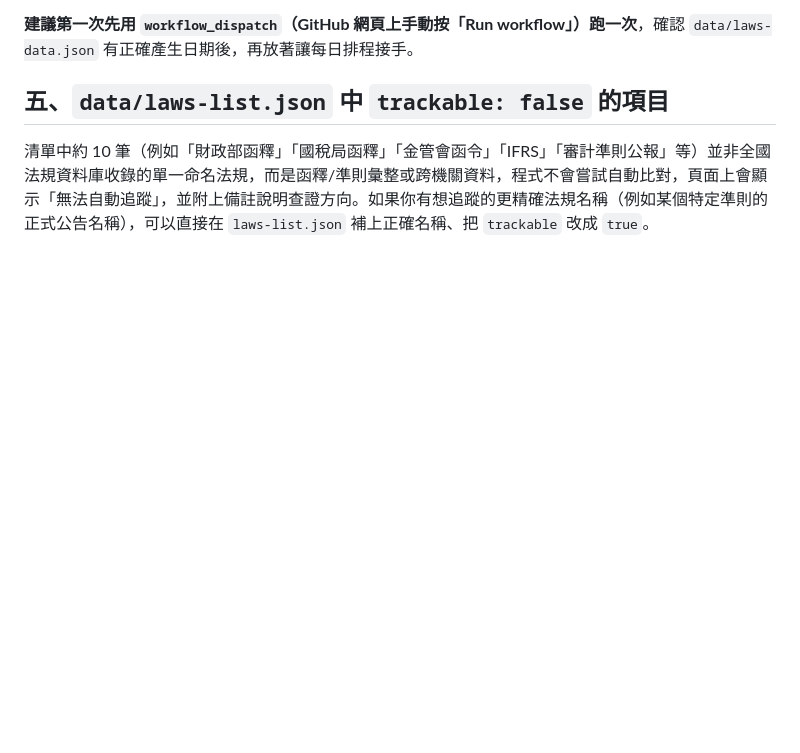
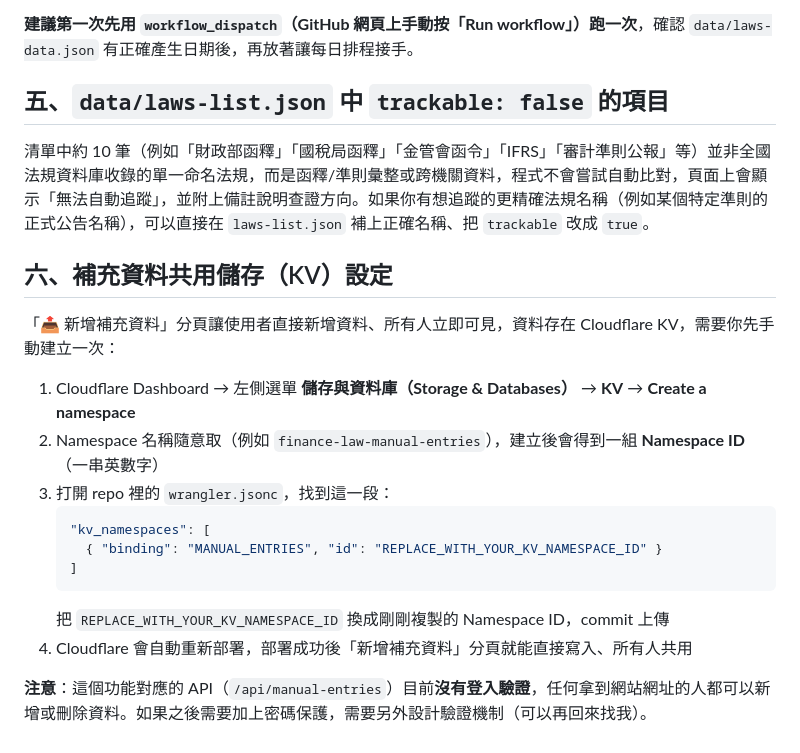
Before and after one commit to RaccoonC/finance-law-tracker, a Markdown page: README.md, the part around the change. GitHub-like rendering; blank space fills up the shorter version.

````diff
--- a/README.md
+++ b/README.md
@@ -51,3 +51,19 @@ finance-law-tracker/
 
 ## 五、`data/laws-list.json` 中 `trackable: false` 的項目
 清單中約 10 筆（例如「財政部函釋」「國稅局函釋」「金管會函令」「IFRS」「審計準則公報」等）並非全國法規資料庫收錄的單一命名法規，而是函釋/準則彙整或跨機關資料，程式不會嘗試自動比對，頁面上會顯示「無法自動追蹤」，並附上備註說明查證方向。如果你有想追蹤的更精確法規名稱（例如某個特定準則的正式公告名稱），可以直接在 `laws-list.json` 補上正確名稱、把 `trackable` 改成 `true`。
+
+## 六、補充資料共用儲存（KV）設定
+「📤 新增補充資料」分頁讓使用者直接新增資料、所有人立即可見，資料存在 Cloudflare KV，需要你先手動建立一次：
+
+1. Cloudflare Dashboard → 左側選單 **儲存與資料庫（Storage & Databases）** → **KV** → **Create a namespace**
+2. Namespace 名稱隨意取（例如 `finance-law-manual-entries`），建立後會得到一組 **Namespace ID**（一串英數字）
+3. 打開 repo 裡的 `wrangler.jsonc`，找到這一段：
+   ```jsonc
+   "kv_namespaces": [
+     { "binding": "MANUAL_ENTRIES", "id": "REPLACE_WITH_YOUR_KV_NAMESPACE_ID" }
+   ]
+   ```
+   把 `REPLACE_WITH_YOUR_KV_NAMESPACE_ID` 換成剛剛複製的 Namespace ID，commit 上傳
+4. Cloudflare 會自動重新部署，部署成功後「新增補充資料」分頁就能直接寫入、所有人共用
+
+**注意**：這個功能對應的 API（`/api/manual-entries`）目前**沒有登入驗證**，任何拿到網站網址的人都可以新增或刪除資料。如果之後需要加上密碼保護，需要另外設計驗證機制（可以再回來找我）。
````
